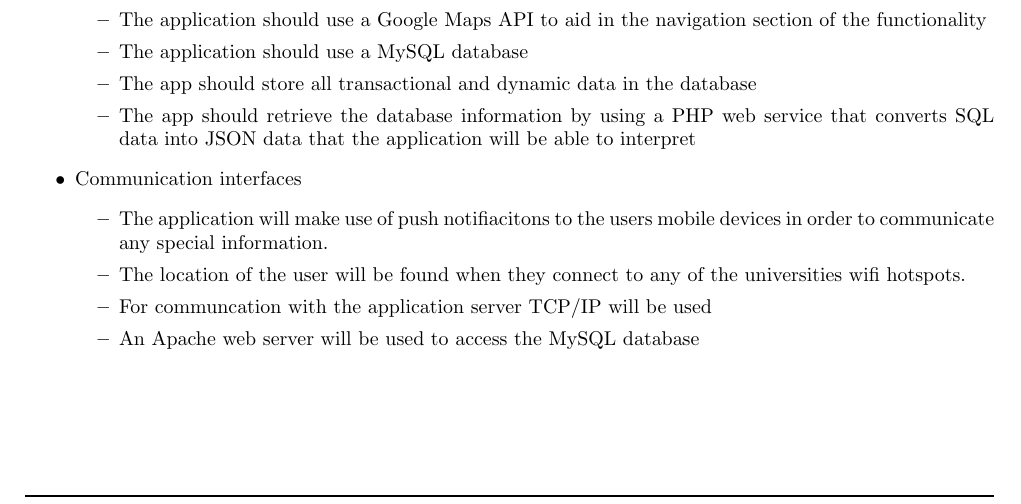
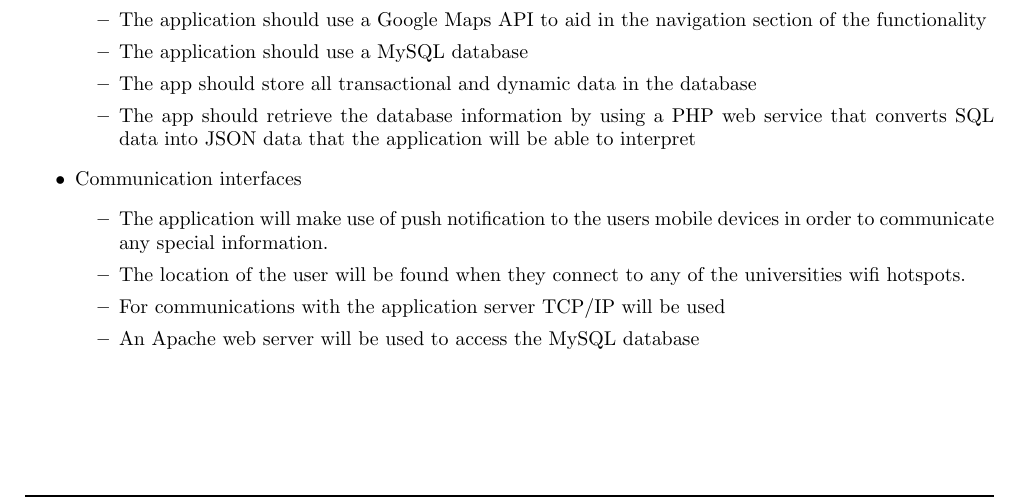
Before and after one commit to MarkKlingenberg/Informix-4gl, a LaTeX document (LaTeX/Architectural Design Specifications.tex): part of page 5 of 25, cut so that both start at the same text. Compiled offline with pdfLaTeX.

Commit message:
fixed spelling

```diff
--- a/LaTeX/Architectural Design Specifications.tex
+++ b/LaTeX/Architectural Design Specifications.tex
@@ -134,11 +134,11 @@
 
 			\item Communication interfaces
 		\begin{itemize}
-		\item The application will make use of push notifiacitons to the users mobile devices in order to communicate any special information.
+		\item The application will make use of push notification to the users mobile devices in order to communicate any special information.
 
         \item The location of the user will be found when they connect to any of the universities wifi hotspots.
 
-		\item For communcation with the application server TCP/IP will be used
+		\item For communications with the application server TCP/IP will be used
 
 		\item An Apache web server will be used to access the MySQL database
 		\end{itemize}
```
